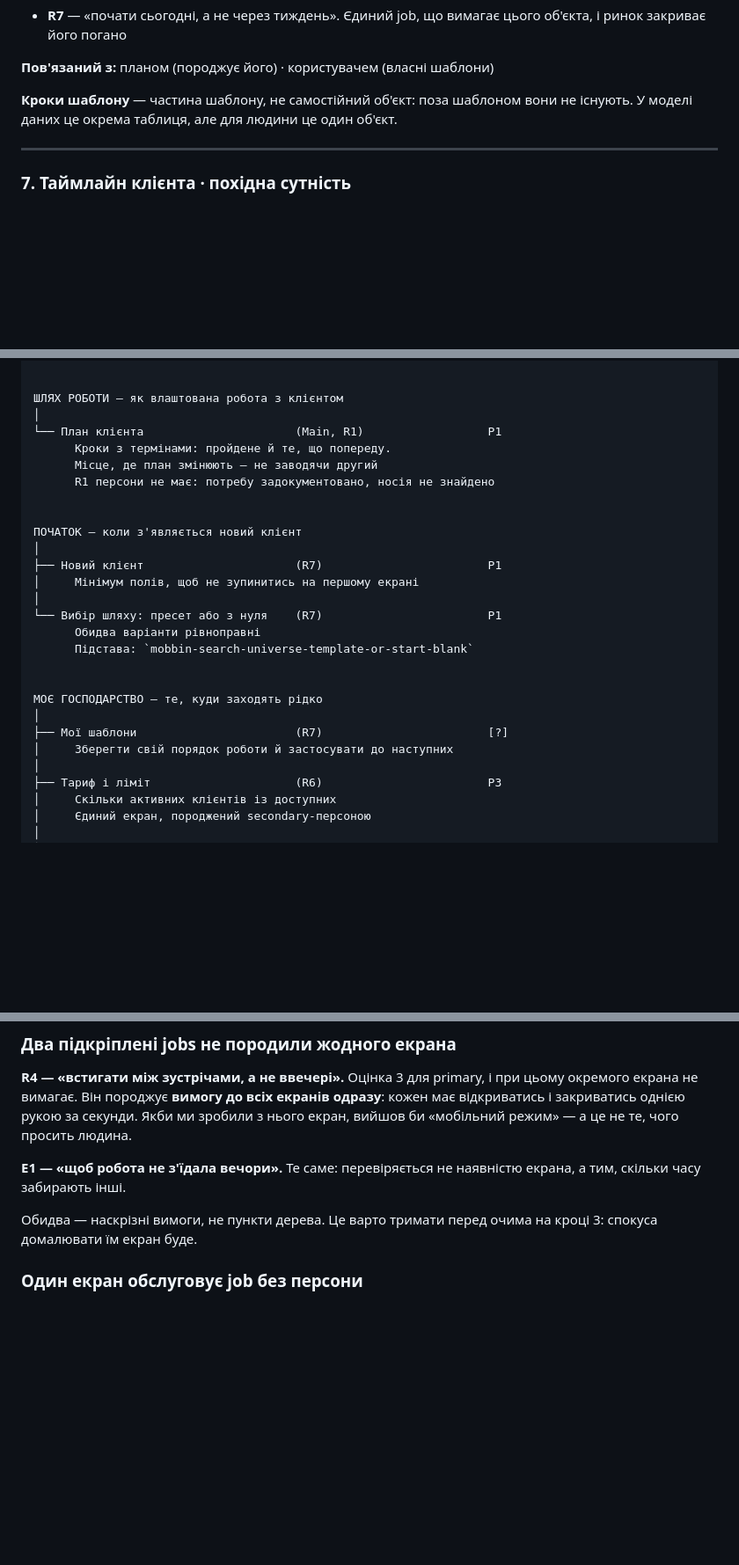
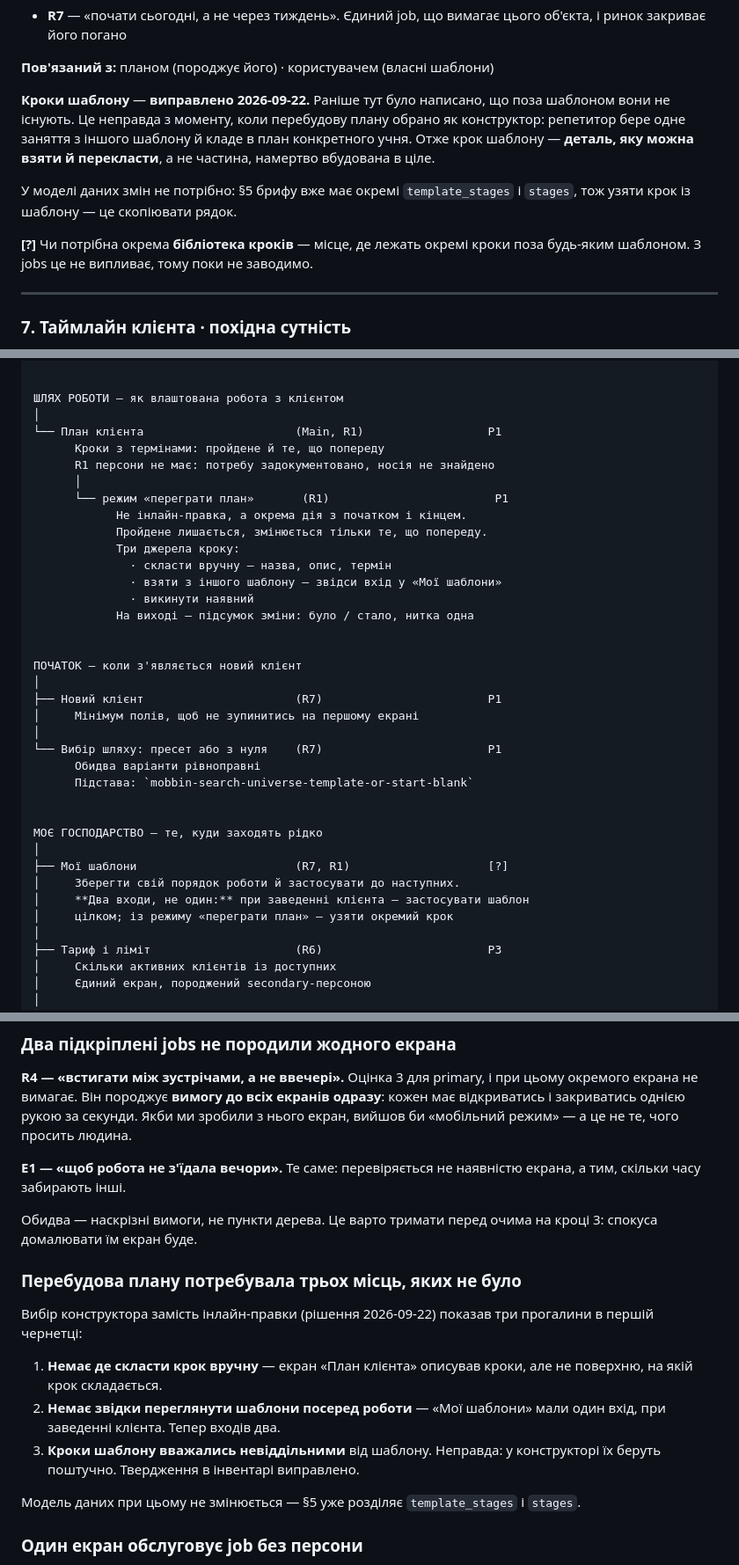
Before and after one commit to OYerokhina/AI_product, a Markdown page: sitemap.md, 3 parts joined by grey strips. Shown at 88% size. GitHub-like rendering; blank space fills up the shorter version.

Commit message:
Give plan rebuilding the places a constructor needs
Rebuilding was chosen as a constructor rather than inline editing: drop a
step, take one from another template, compose one from scratch. The first
draft had nowhere to do any of that.

Adds an explicit rebuild mode under the client plan with the three sources of
a step, and gives templates a second entry point from inside that mode rather
than only at client creation.

Corrects the entity inventory: template steps were described as inseparable
from their template, which stops being true the moment they can be picked out
one at a time. The data model already separates template_stages from stages,
so no schema change follows.

Co-Authored-By: Claude Opus 5 <noreply@anthropic.com>
Claude-Session: https://claude.ai/code/session_0131LJ5ZErPnWbvdMwkb9QCR

```diff
--- a/sitemap.md
+++ b/sitemap.md
@@ -143,8 +143,17 @@ jobs не вимагають
 
 **Пов'язаний з:** планом (породжує його) · користувачем (власні шаблони)
 
-**Кроки шаблону** — частина шаблону, не самостійний об'єкт: поза шаблоном вони
-не існують. У моделі даних це окрема таблиця, але для людини це один об'єкт.
+**Кроки шаблону** — **виправлено 2026-09-22.** Раніше тут було написано, що поза
+шаблоном вони не існують. Це неправда з моменту, коли перебудову плану обрано
+як конструктор: репетитор бере одне заняття з іншого шаблону й кладе в план
+конкретного учня. Отже крок шаблону — **деталь, яку можна взяти й перекласти**,
+а не частина, намертво вбудована в ціле.
+
+У моделі даних змін не потрібно: §5 брифу вже має окремі `template_stages`
+і `stages`, тож узяти крок із шаблону — це скопіювати рядок.
+
+**[?]** Чи потрібна окрема **бібліотека кроків** — місце, де лежать окремі кроки
+поза будь-яким шаблоном. З jobs це не випливає, тому поки не заводимо.
 
 ---
 
@@ -337,9 +346,17 @@ jobs не вимагають
 ШЛЯХ РОБОТИ — як влаштована робота з клієнтом
 │
 └── План клієнта                      (Main, R1)                  P1
-      Кроки з термінами: пройдене й те, що попереду.
-      Місце, де план змінюють — не заводячи другий
+      Кроки з термінами: пройдене й те, що попереду
       R1 персони не має: потребу задокументовано, носія не знайдено
+      │
+      └── режим «переграти план»       (R1)                        P1
+            Не інлайн-правка, а окрема дія з початком і кінцем.
+            Пройдене лишається, змінюється тільки те, що попереду.
+            Три джерела кроку:
+              · скласти вручну — назва, опис, термін
+              · взяти з іншого шаблону — звідси вхід у «Мої шаблони»
+              · викинути наявний
+            На виході — підсумок зміни: було / стало, нитка одна
 
 
 ПОЧАТОК — коли з'являється новий клієнт
@@ -354,8 +371,10 @@ jobs не вимагають
 
 МОЄ ГОСПОДАРСТВО — те, куди заходять рідко
 │
-├── Мої шаблони                       (R7)                        [?]
-│     Зберегти свій порядок роботи й застосувати до наступних
+├── Мої шаблони                       (R7, R1)                    [?]
+│     Зберегти свій порядок роботи й застосувати до наступних.
+│     **Два входи, не один:** при заведенні клієнта — застосувати шаблон
+│     цілком; із режиму «переграти план» — узяти окремий крок
 │
 ├── Тариф і ліміт                     (R6)                        P3
 │     Скільки активних клієнтів із доступних
@@ -385,6 +404,21 @@ jobs не вимагають
 
 Обидва — наскрізні вимоги, не пункти дерева. Це варто тримати перед очима
 на кроці 3: спокуса домалювати їм екран буде.
+
+### Перебудова плану потребувала трьох місць, яких не було
+
+Вибір конструктора замість інлайн-правки (рішення 2026-09-22) показав три
+прогалини в першій чернетці:
+
+1. **Немає де скласти крок вручну** — екран «План клієнта» описував кроки,
+   але не поверхню, на якій крок складається.
+2. **Немає звідки переглянути шаблони посеред роботи** — «Мої шаблони» мали
+   один вхід, при заведенні клієнта. Тепер входів два.
+3. **Кроки шаблону вважались невіддільними** від шаблону. Неправда: у конструкторі
+   їх беруть поштучно. Твердження в інвентарі виправлено.
+
+Модель даних при цьому не змінюється — §5 уже розділяє `template_stages`
+і `stages`.
 
 ### Один екран обслуговує job без персони
 
```
